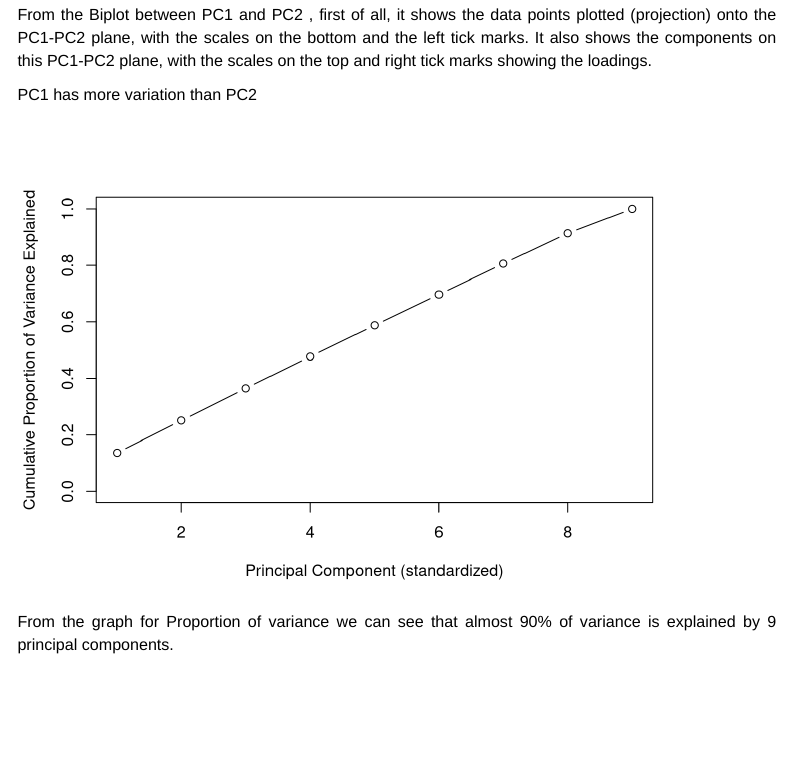
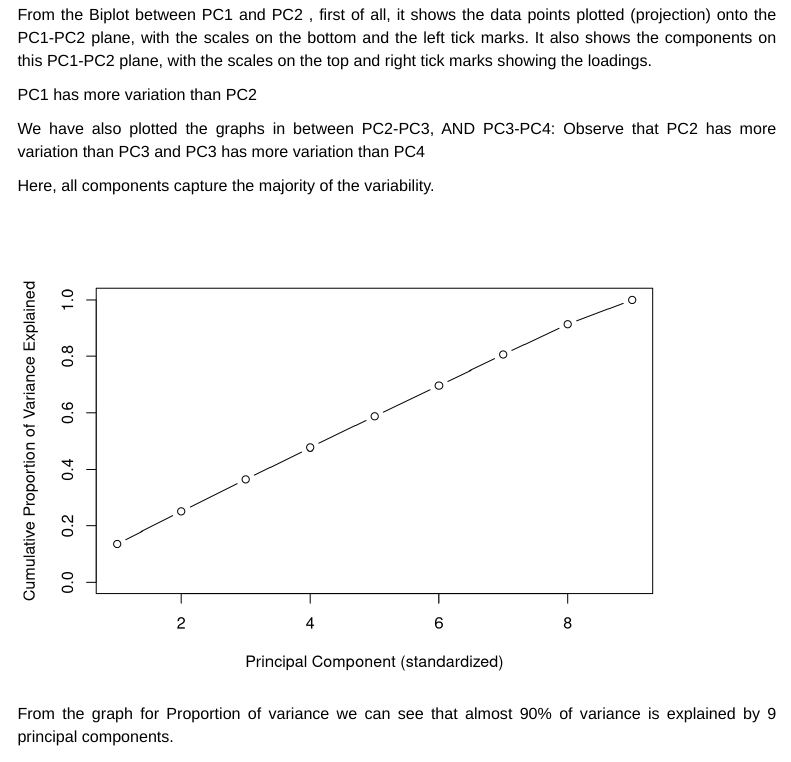
Before and after one commit to akhil97/Data_Science_project-T4-DATS6101, an R Markdown document (FINAL_Summary.Rmd): the page in a window 1100 px wide, from 15110 px down. Rendered offline with R 4.5, knitr and Pandoc, with nearby package versions; code that draws random numbers runs with fixed seeds of ours; some code elsewhere in the file could not run offline; menus at the side of the page are left out.

Commit message:
PCA : File Updated

````diff
--- a/FINAL_Summary.Rmd
+++ b/FINAL_Summary.Rmd
@@ -454,6 +454,10 @@ with the scales on the top and right tick marks showing the loadings.
 
 PC1 has more variation than PC2
 
+We have also plotted the graphs in between PC2-PC3, AND PC3-PC4: Observe that PC2 has more variation than PC3 and PC3 has more variation than PC4
+
+Here, all components capture the majority of the variability.
+
 ```{r, Proportion of variance explained}
 pr.var <- (pr.out$sdev^2)
 pve <- pr.var/sum(pr.var)
````
